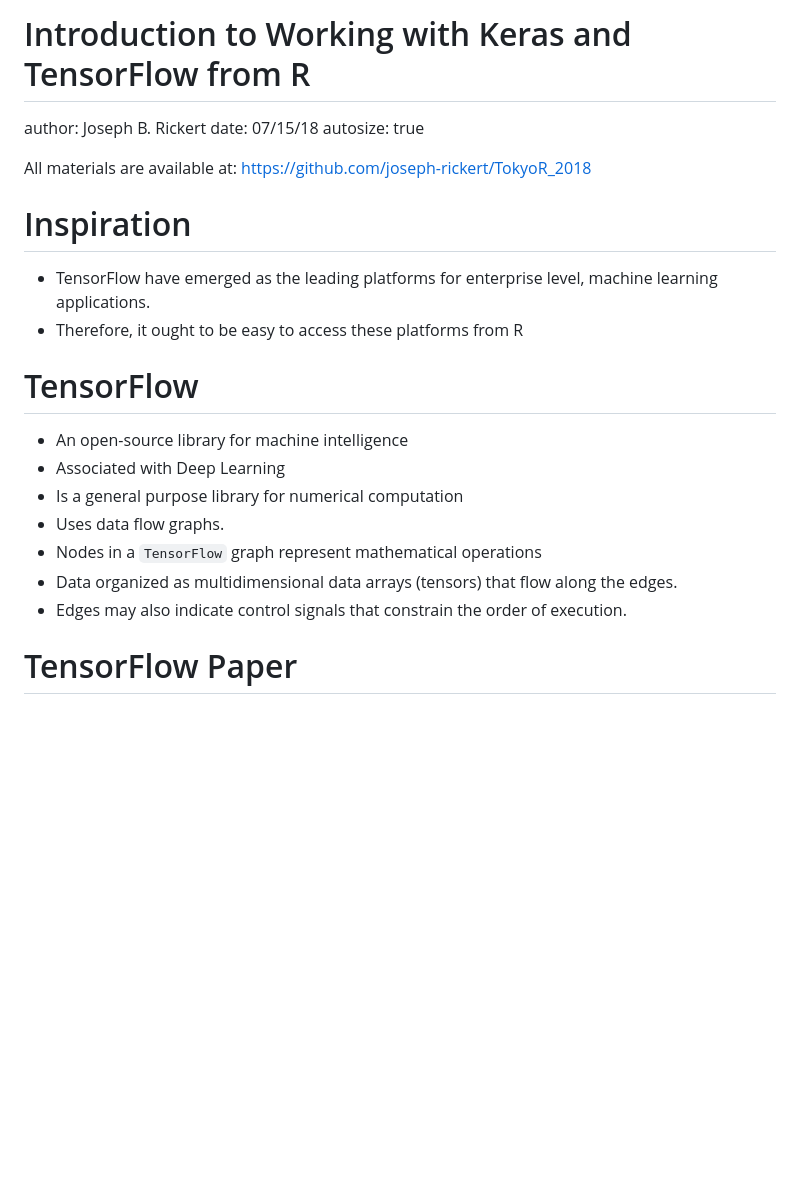
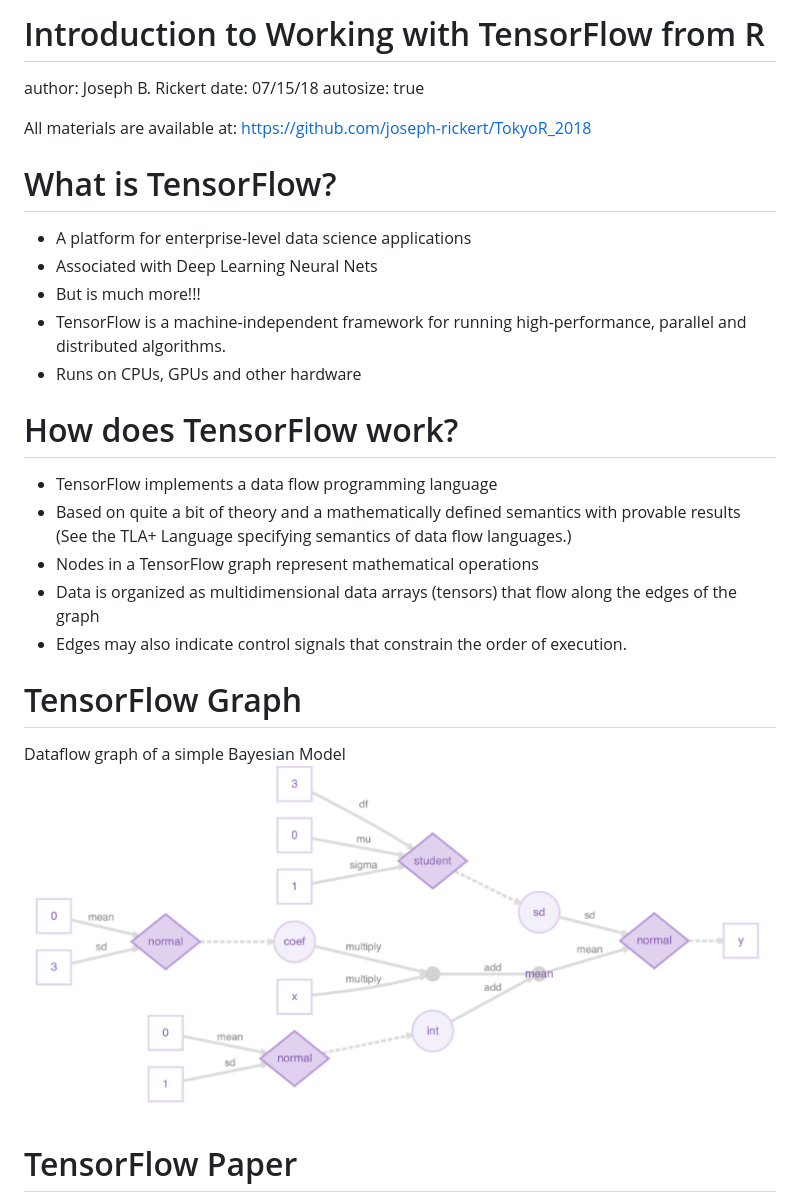
Before and after one commit to joseph-rickert/TokyoR_2018, a Markdown page: Introduction.md, the part around the change printed below. GitHub-like rendering; pictures changed too: greta-flow-graph.png (added); blank space fills up the shorter version.

```diff
--- a/Introduction.md
+++ b/Introduction.md
@@ -1,4 +1,4 @@
-Introduction to Working with Keras and TensorFlow from R
+Introduction to Working with TensorFlow from R
 ========================================================
 author: Joseph B. Rickert
 date: 07/15/18
@@ -7,25 +7,30 @@ autosize: true
 All materials are available at:
 https://github.com/joseph-rickert/TokyoR_2018
 
-Inspiration
+What is TensorFlow?
+========================================================
+* A platform for enterprise-level data science applications
+* Associated with Deep Learning Neural Nets
+* But is much more!!!
+* TensorFlow is a machine-independent framework for running high-performance, parallel and distributed algorithms.
+* Runs on CPUs, GPUs and other hardware
+
+
+How does TensorFlow work?
+=========================================================
+
+* TensorFlow implements a data flow programming language
+* Based on quite a bit of theory and a mathematically defined semantics with provable results (See the TLA+ Language specifying semantics of data flow languages.)
+*  Nodes in a TensorFlow graph represent mathematical operations
+* Data is organized as multidimensional data arrays (tensors) that flow along the edges of the graph
+* Edges may also indicate control signals that constrain the order of execution.
+
+
+TensorFlow Graph
 ========================================================
 
-
-* TensorFlow have emerged as the leading platforms for enterprise level, machine learning applications.
-* Therefore, it ought to be easy to access these platforms from R
-
-
-TensorFlow
-=========================================================
-
-- An open-source library for machine intelligence
-- Associated with Deep Learning
-- Is a general purpose library for numerical computation
-- Uses data flow graphs.
-- Nodes in a `TensorFlow` graph represent mathematical operations
-- Data organized as multidimensional data arrays (tensors) that flow along the edges.
-- Edges may also indicate control signals that constrain the order of execution.
-
+Dataflow graph of a simple Bayesian Model
+<img src="greta-flow-graph.png" height = "500" width="1000">
 
 TensorFlow Paper
 ========================================================
```
Also changed, not shown: other parts of Introduction.md (+43 -62 lines), 5 other files.
